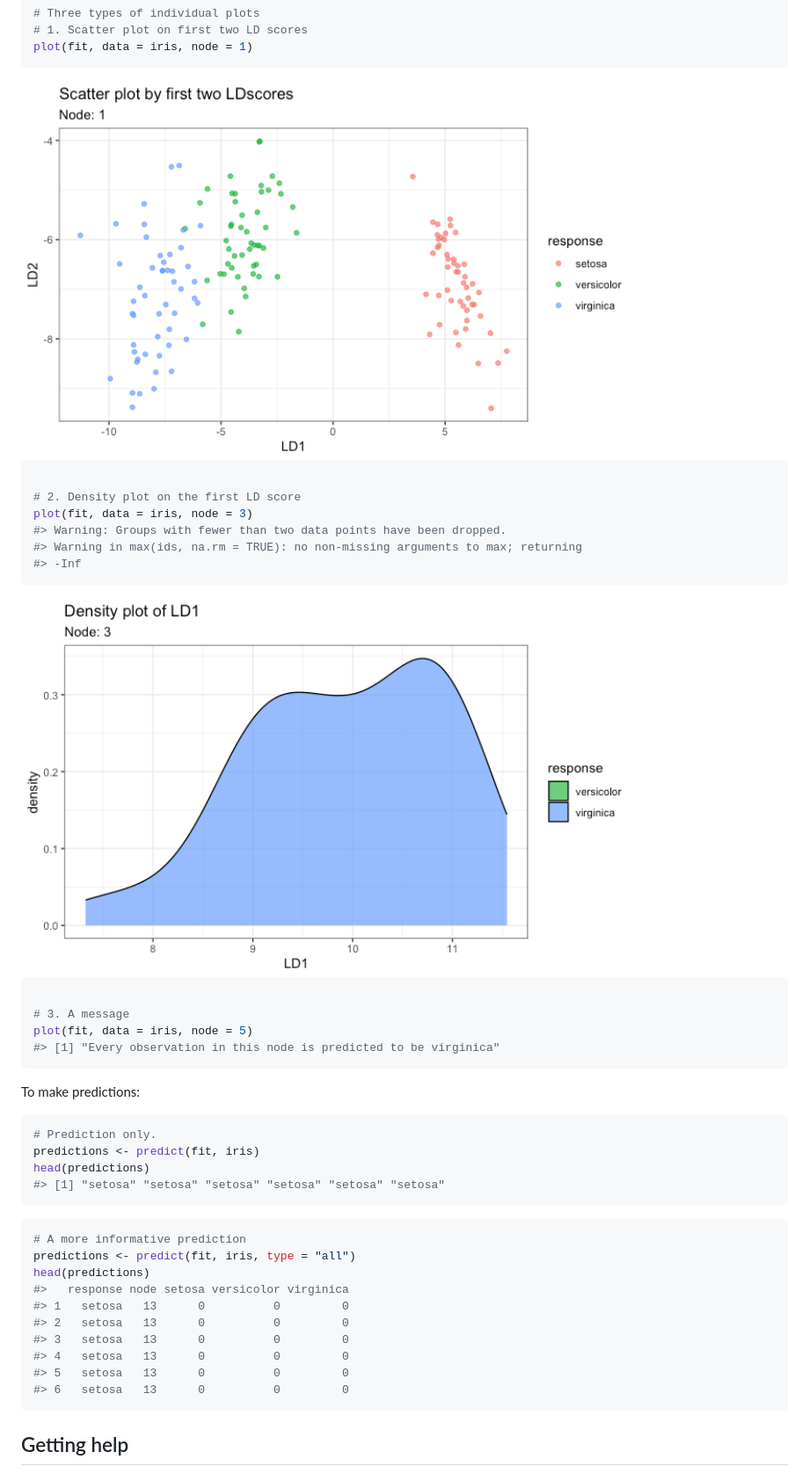
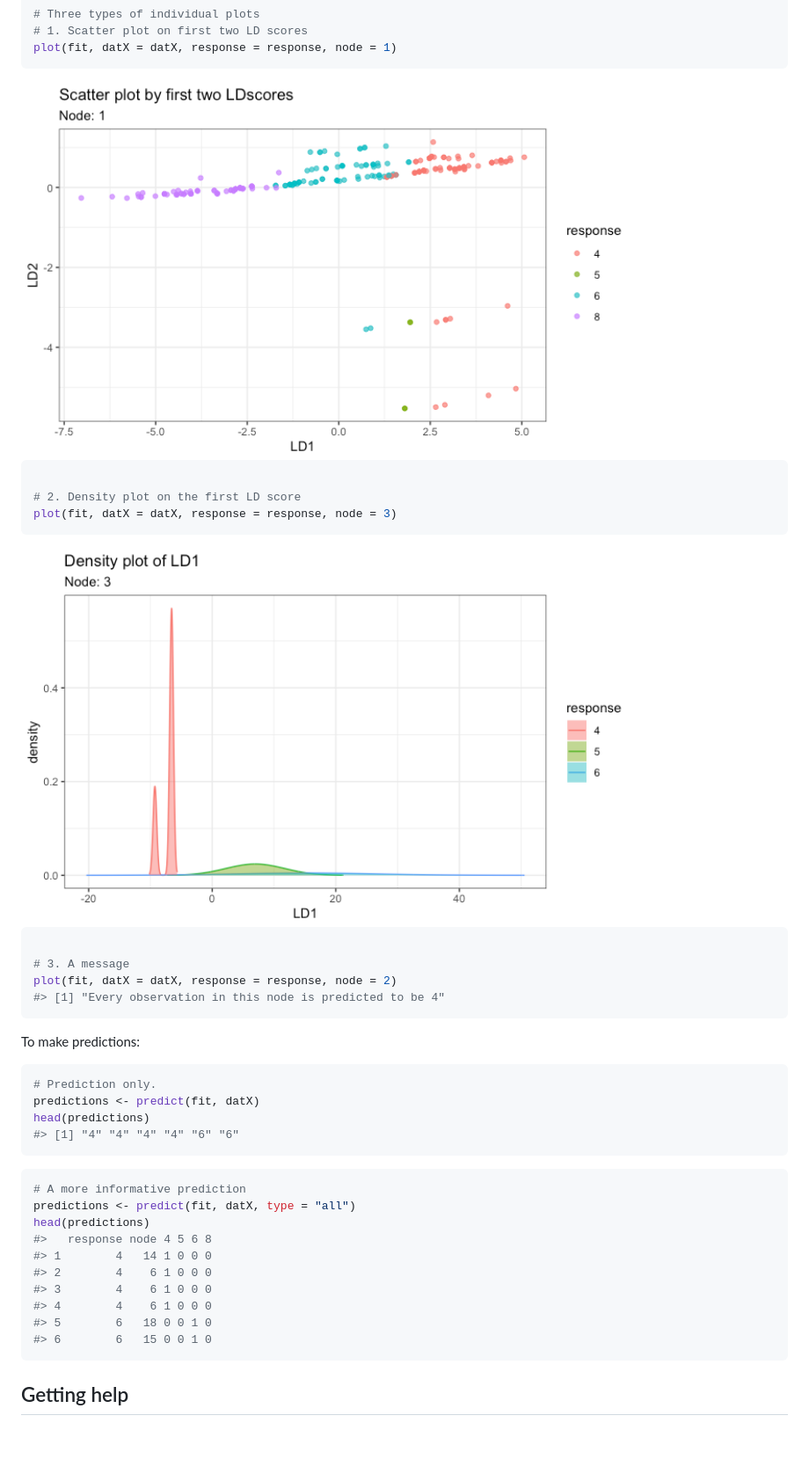
Before and after one commit to Moran79/LDATree, a Markdown page: README.md, the part around the change printed below. Shown: that part at 88% size. Drawn GitHub-style; pictures changed too: man/figures/README-plot2-1.png, man/figures/README-plot2-2.png; blank space fills up the shorter version.

Commit message:
Update readme.md and add new demo
Iris is not very representative, use mpg from ggplot2 instead.

````diff
--- a/README.md
+++ b/README.md
@@ -73,7 +72,7 @@ plot(fit)
 ``` r
 # Three types of individual plots
 # 1. Scatter plot on first two LD scores
-plot(fit, data = iris, node = 1)
+plot(fit, datX = datX, response = response, node = 1)
 ```
 
 <img src="man/figures/README-plot2-1.png" width="80%" style="display: block; margin: auto;" />
@@ -81,10 +80,7 @@ plot(fit, data = iris, node = 1)
 ``` r
 
 # 2. Density plot on the first LD score
-plot(fit, data = iris, node = 3)
-#> Warning: Groups with fewer than two data points have been dropped.
-#> Warning in max(ids, na.rm = TRUE): no non-missing arguments to max; returning
-#> -Inf
+plot(fit, datX = datX, response = response, node = 3)
 ```
 
 <img src="man/figures/README-plot2-2.png" width="80%" style="display: block; margin: auto;" />
@@ -92,30 +88,30 @@ plot(fit, data = iris, node = 3)
 ``` r
 
 # 3. A message
-plot(fit, data = iris, node = 5)
-#> [1] "Every observation in this node is predicted to be virginica"
+plot(fit, datX = datX, response = response, node = 2)
+#> [1] "Every observation in this node is predicted to be 4"
 ```
 
 To make predictions:
 
 ``` r
 # Prediction only.
-predictions <- predict(fit, iris)
+predictions <- predict(fit, datX)
 head(predictions)
-#> [1] "setosa" "setosa" "setosa" "setosa" "setosa" "setosa"
+#> [1] "4" "4" "4" "4" "6" "6"
 ```
 
 ``` r
 # A more informative prediction
-predictions <- predict(fit, iris, type = "all")
+predictions <- predict(fit, datX, type = "all")
 head(predictions)
-#>   response node setosa versicolor virginica
-#> 1   setosa   13      0          0         0
-#> 2   setosa   13      0          0         0
-#> 3   setosa   13      0          0         0
-#> 4   setosa   13      0          0         0
-#> 5   setosa   13      0          0         0
-#> 6   setosa   13      0          0         0
+#>   response node 4 5 6 8
+#> 1        4   14 1 0 0 0
+#> 2        4    6 1 0 0 0
+#> 3        4    6 1 0 0 0
+#> 4        4    6 1 0 0 0
+#> 5        6   18 0 0 1 0
+#> 6        6   15 0 0 1 0
 ```
 
 ## Getting help
````
Also changed, not shown: other parts of README.md (+6 -7 lines), 4 other files.
